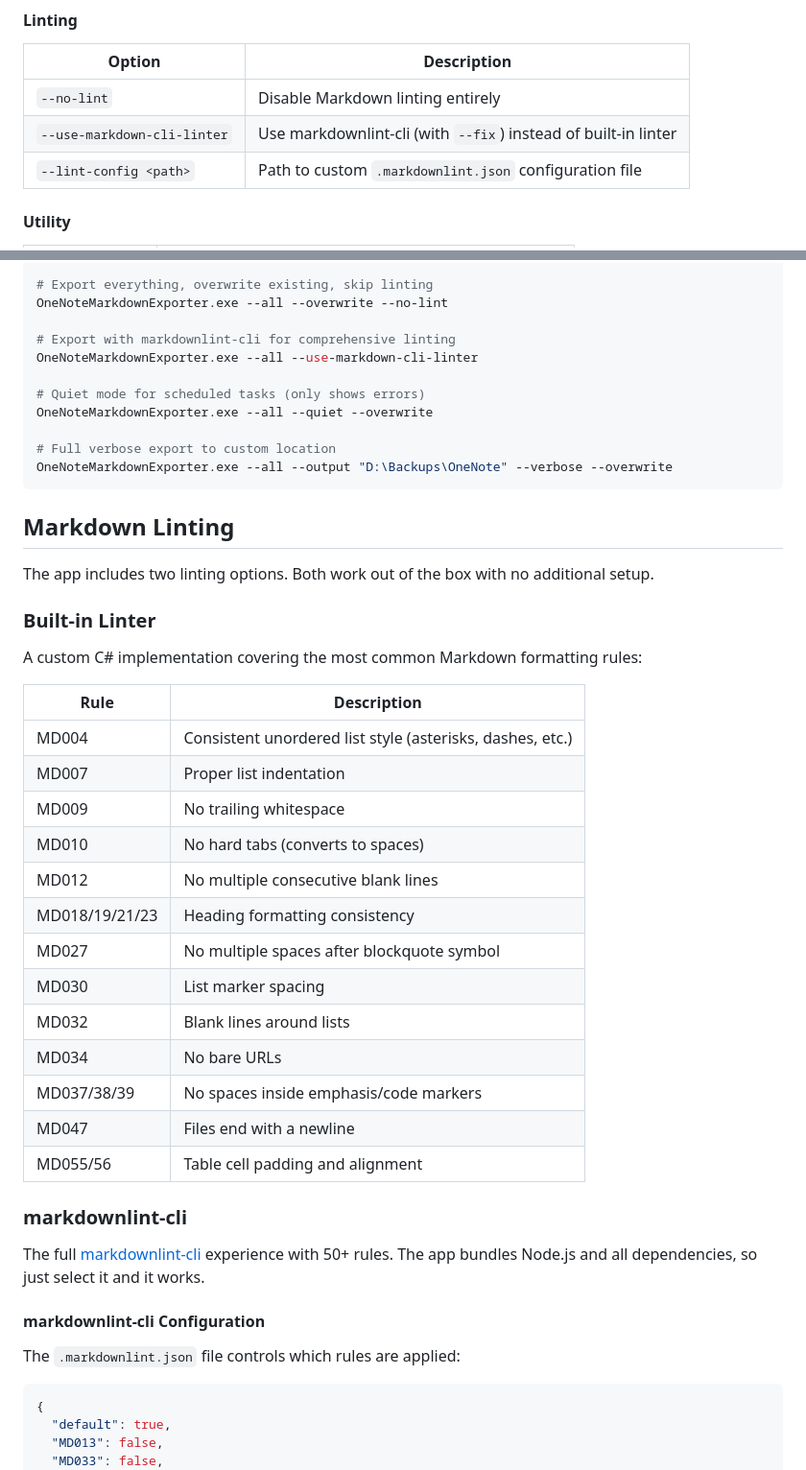
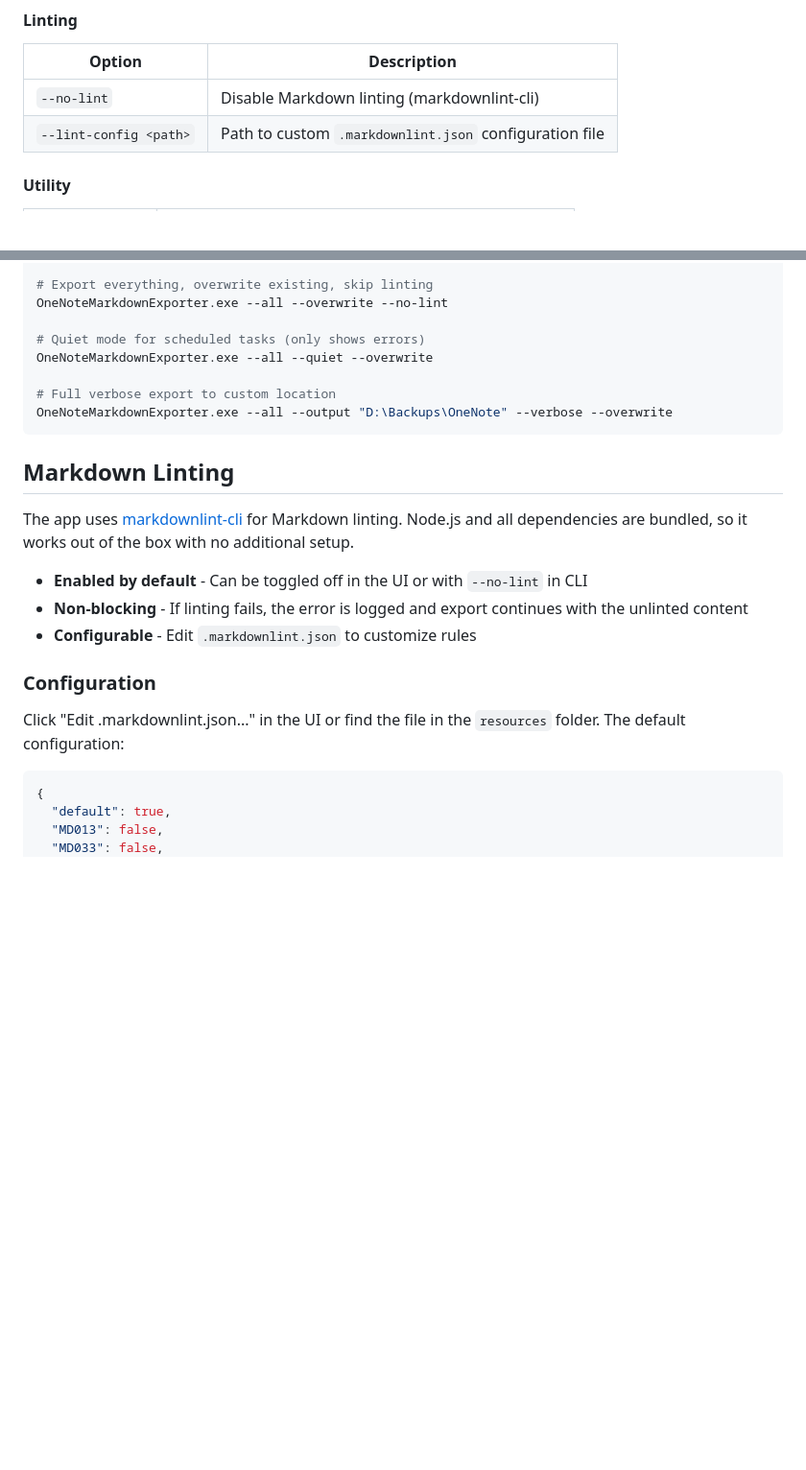
Before and after one commit to segunak/one-note-to-markdown, a Markdown page: README.md, 2 parts joined by grey strips. Shown at 96% size. Rendered like a GitHub page; blank space fills up the shorter version.

````diff
--- a/README.md
+++ b/README.md
@@ -91,8 +95,7 @@ OneNoteMarkdownExporter.exe --help
 
 | Option | Description |
 |--------|-------------|
-| `--no-lint` | Disable Markdown linting entirely |
-| `--use-markdown-cli-linter` | Use markdownlint-cli (with `--fix`) instead of built-in linter |
+| `--no-lint` | Disable Markdown linting (markdownlint-cli) |
 | `--lint-config <path>` | Path to custom `.markdownlint.json` configuration file |
 
 #### Utility
@@ -126,9 +129,6 @@ OneNoteMarkdownExporter.exe --section "Work Notes/Meeting Notes"
 # Export everything, overwrite existing, skip linting
 OneNoteMarkdownExporter.exe --all --overwrite --no-lint
 
-# Export with markdownlint-cli for comprehensive linting
-OneNoteMarkdownExporter.exe --all --use-markdown-cli-linter
-
 # Quiet mode for scheduled tasks (only shows errors)
 OneNoteMarkdownExporter.exe --all --quiet --overwrite
 
@@ -138,35 +138,15 @@ OneNoteMarkdownExporter.exe --all --output "D:\Backups\OneNote" --verbose --over
 
 ## Markdown Linting
 
-The app includes two linting options. Both work out of the box with no additional setup.
+The app uses [markdownlint-cli](https://github.com/DavidAnson/markdownlint-cli) for Markdown linting. Node.js and all dependencies are bundled, so it works out of the box with no additional setup.
 
-### Built-in Linter
+- **Enabled by default** - Can be toggled off in the UI or with `--no-lint` in CLI
+- **Non-blocking** - If linting fails, the error is logged and export continues with the unlinted content
+- **Configurable** - Edit `.markdownlint.json` to customize rules
 
-A custom C# implementation covering the most common Markdown formatting rules:
+### Configuration
 
-| Rule | Description |
-|------|-------------|
-| MD004 | Consistent unordered list style (asterisks, dashes, etc.) |
-| MD007 | Proper list indentation |
-| MD009 | No trailing whitespace |
-| MD010 | No hard tabs (converts to spaces) |
-| MD012 | No multiple consecutive blank lines |
-| MD018/19/21/23 | Heading formatting consistency |
-| MD027 | No multiple spaces after blockquote symbol |
-| MD030 | List marker spacing |
-| MD032 | Blank lines around lists |
-| MD034 | No bare URLs |
-| MD037/38/39 | No spaces inside emphasis/code markers |
-| MD047 | Files end with a newline |
-| MD055/56 | Table cell padding and alignment |
-
-### markdownlint-cli
-
-The full [markdownlint-cli](https://github.com/DavidAnson/markdownlint-cli) experience with 50+ rules. The app bundles Node.js and all dependencies, so just select it and it works.
-
-#### markdownlint-cli Configuration
-
-The `.markdownlint.json` file controls which rules are applied:
+Click "Edit .markdownlint.json..." in the UI or find the file in the `resources` folder. The default configuration:
 
 ```json
 {
````
Also changed, not shown: other parts of README.md (+9 -5 lines), docs/screenshot.png, 9 other files.
